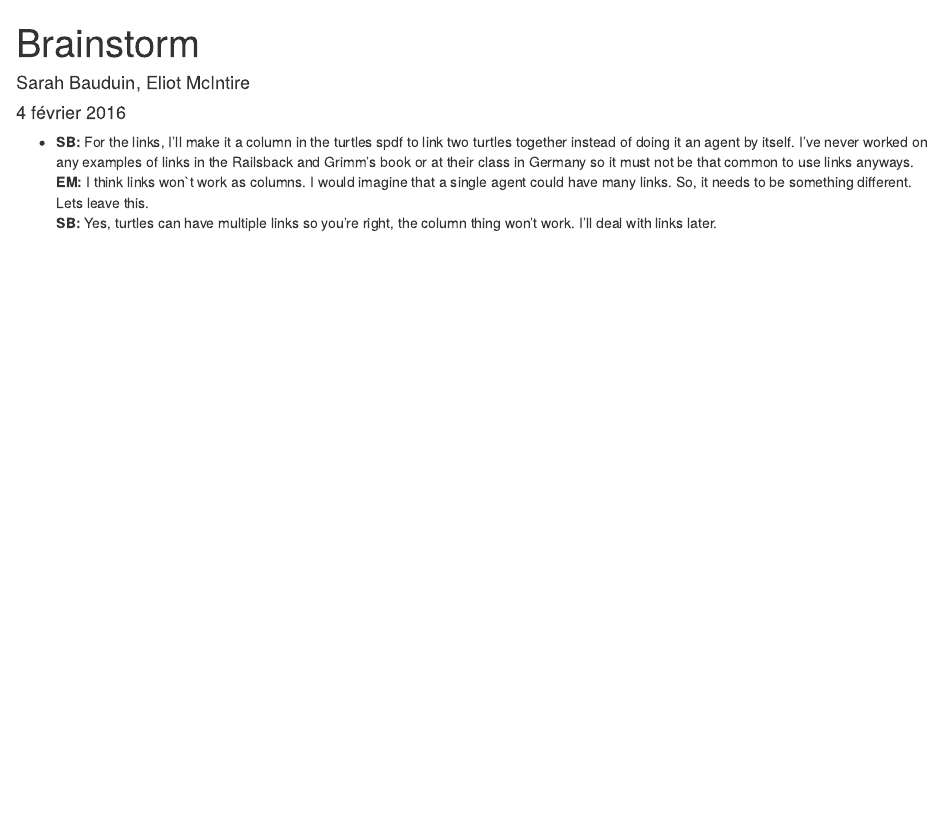
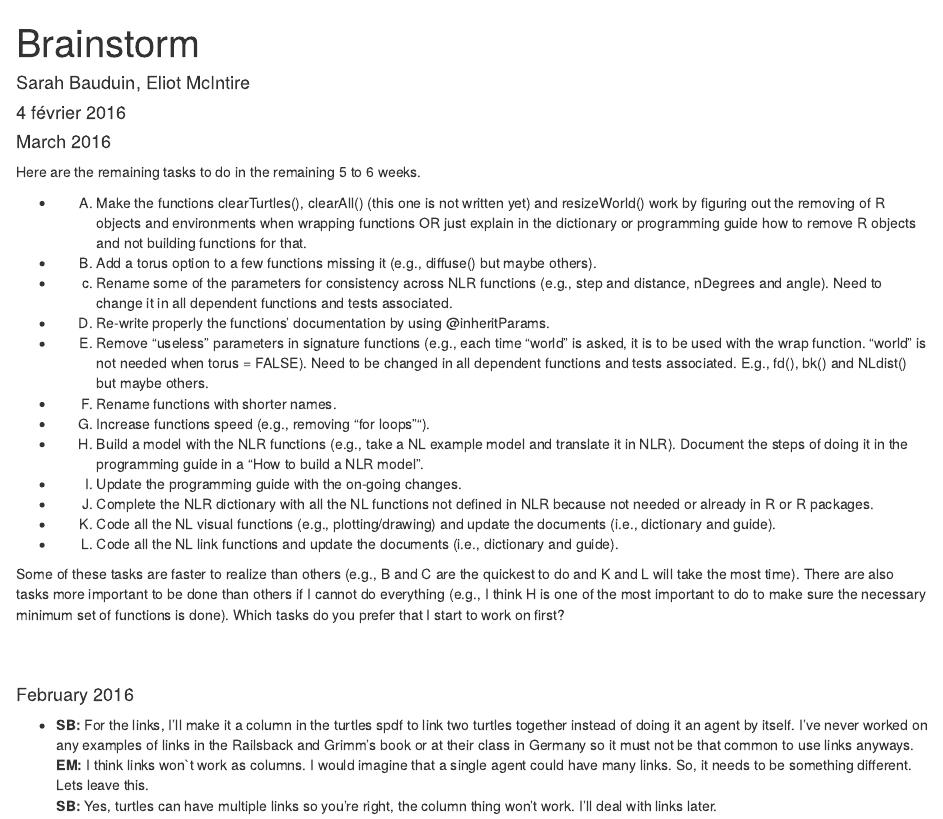
Before and after one commit to anhnguyendepocen/NetLogoR, an R Markdown document (inst/Brainstorm.Rmd): the page in a window 1100 px wide, from its top. Rendered offline with R 4.5, knitr and Pandoc, with nearby package versions.

Commit message:
Update brainstorm

```diff
--- a/inst/Brainstorm.Rmd
+++ b/inst/Brainstorm.Rmd
@@ -4,6 +4,45 @@ author: "Sarah Bauduin, Eliot McIntire"
 date: "4 février 2016"
 output: html_document
 ---
+
+
+
+#### March 2016
+
+Here are the remaining tasks to do in the remaining 5 to 6 weeks.
+
+* A) Make the functions clearTurtles(), clearAll() (this one is not written yet) and resizeWorld() work by figuring out the removing of R objects and environments when wrapping functions OR just explain in the dictionary or programming guide how to remove R objects and not building functions for that.
+
+* B) Add a torus option to a few functions missing it (e.g., diffuse() but maybe others).
+
+* c) Rename some of the parameters for consistency across NLR functions (e.g., step and distance, nDegrees and angle). Need to change it in all dependent functions and tests associated.
+
+* D) Re-write properly the functions' documentation by using @inheritParams.
+
+* E) Remove "useless" parameters in signature functions (e.g., each time "world" is asked, it is to be used with the wrap function. "world" is not needed when torus = FALSE). Need to be changed in all dependent functions and tests associated. E.g., fd(), bk() and NLdist() but maybe others.
+
+* F) Rename functions with shorter names.
+
+* G) Increase functions speed (e.g., removing "for loops"").
+
+* H) Build a model with the NLR functions (e.g., take a NL example model and translate it in NLR). Document the steps of doing it in the programming guide in a "How to build a NLR model".
+
+* I) Update the programming guide with the on-going changes.
+
+* J) Complete the NLR dictionary with all the NL functions not defined in NLR because not needed or already in R or R packages.
+
+* K) Code all the NL visual functions (e.g., plotting/drawing) and update the documents (i.e., dictionary and guide).
+
+* L) Code all the NL link functions and update the documents (i.e., dictionary and guide).
+
+Some of these tasks are faster to realize than others (e.g., B and C are the quickest to do and K and L will take the most time). There are also tasks more important to be done than others if I cannot do everything (e.g., I think H is one of the most important to do to make sure the necessary minimum set of functions is done).
+Which tasks do you prefer that I start to work on first?
+
+\
+\
+
+
+#### February 2016
 
 * **SB:** For the links, I'll make it a column in the turtles spdf to link two turtles together instead of doing it an agent by itself. I've never worked on any examples of links in the Railsback and Grimm's book or at their class in Germany so it must not be that common to use links anyways.
 **EM:** I think links won`t work as columns. I would imagine that a single agent could have many links. So, it needs to be something different. Lets leave this.
```
Also changed, not shown: inst/Brainstorm.html (added).
